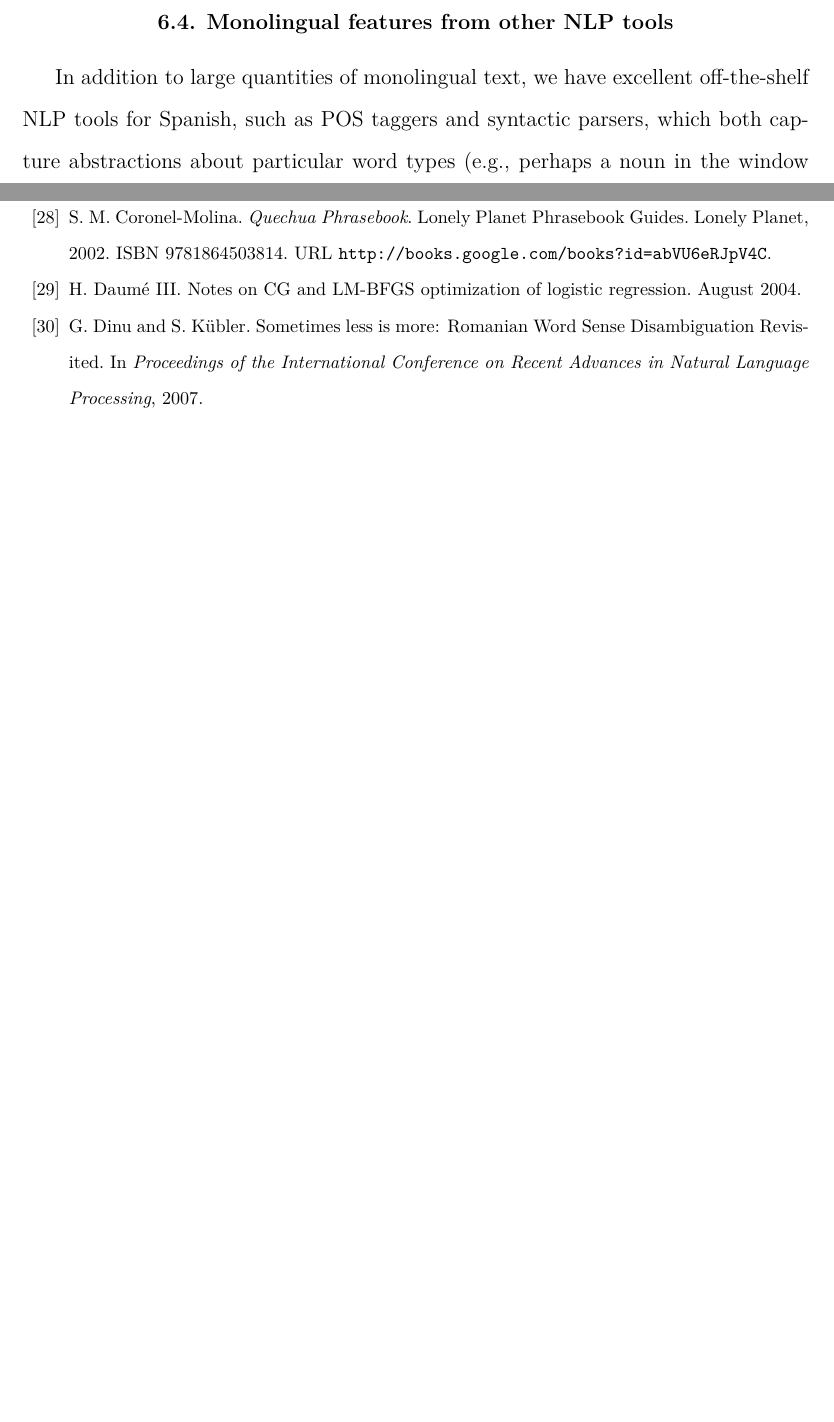
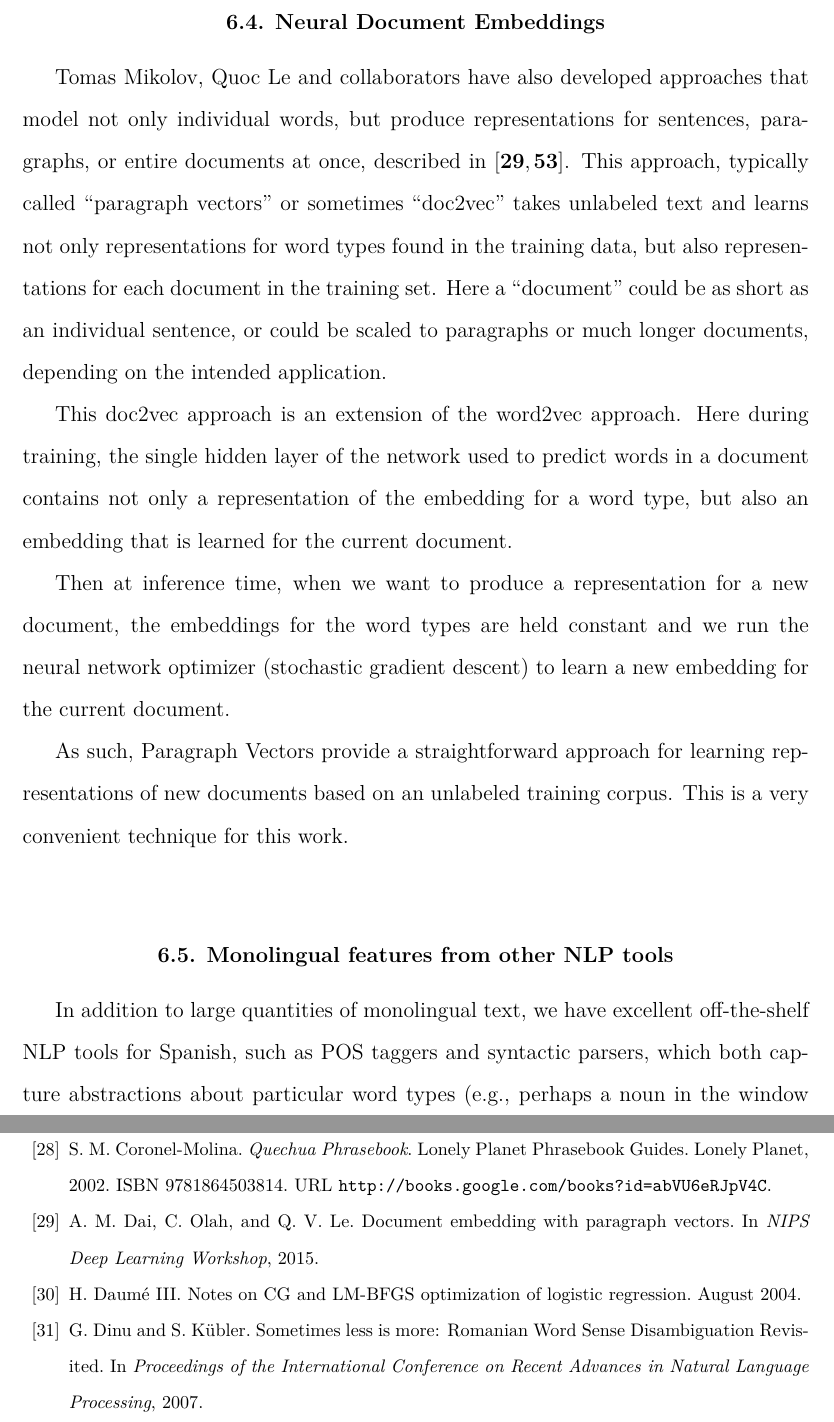
Before and after one commit to alexrudnick/dissertation, a LaTeX thesis (dissertation/dissertation.tex, which reads dissertation/monolingual.tex): two parts of pages 86 and 108 of 116 before the commit and two parts of pages 86 and 109 of 117 after it, joined at a grey line, cut at the place of the change, the shorter picture padded with empty space. Compiled offline with XeLaTeX.

Commit message:
writing a bit about doc2vec

```diff
--- a/dissertation/monolingual.tex
+++ b/dissertation/monolingual.tex
@@ -212,6 +212,33 @@ individual word types into a multidimensional, continuous space in which words
 with similar co-occurrence patterns, and thus similar meanings, have nearby
 representations.  These approaches make use of the distributional hypothesis to
 
+\section{Neural Document Embeddings}
+%% XXX working here
+Tomas Mikolov, Quoc Le and collaborators have also developed approaches that
+model not only individual words, but produce representations for sentences,
+paragraphs, or entire documents at once, described in
+\cite{dai-document-embedding-2015,quocle-distributed-representations-2014}.
+This approach, typically called ``paragraph vectors" or sometimes ``doc2vec"
+takes unlabeled text and learns not only representations for word types found
+in the training data, but also representations for each document in the
+training set. Here a ``document" could be as short as an individual sentence,
+or could be scaled to paragraphs or much longer documents, depending on the
+intended application.
+
+This doc2vec approach is an extension of the word2vec approach. Here during
+training, the single hidden layer of the network used to predict words in a
+document contains not only a representation of the embedding for a word type,
+but also an embedding that is learned for the current document.
+
+Then at inference time, when we want to produce a representation for a new
+document, the embeddings for the word types are held constant and we run the
+neural network optimizer (stochastic gradient descent) to learn a new embedding
+for the current document.
+
+As such, Paragraph Vectors provide a straightforward approach for learning
+representations of new documents based on an unlabeled training corpus. This is
+a very convenient technique for this work.
+
 \section{Monolingual features from other NLP tools}
 %% XXX: can we characterize "excellent" here? How good is FreeLing versus other
 %% off-the-shelf Spanish parsers?
```
Also changed, not shown: dissertation/bibliography.bib (+15 -1 lines).
